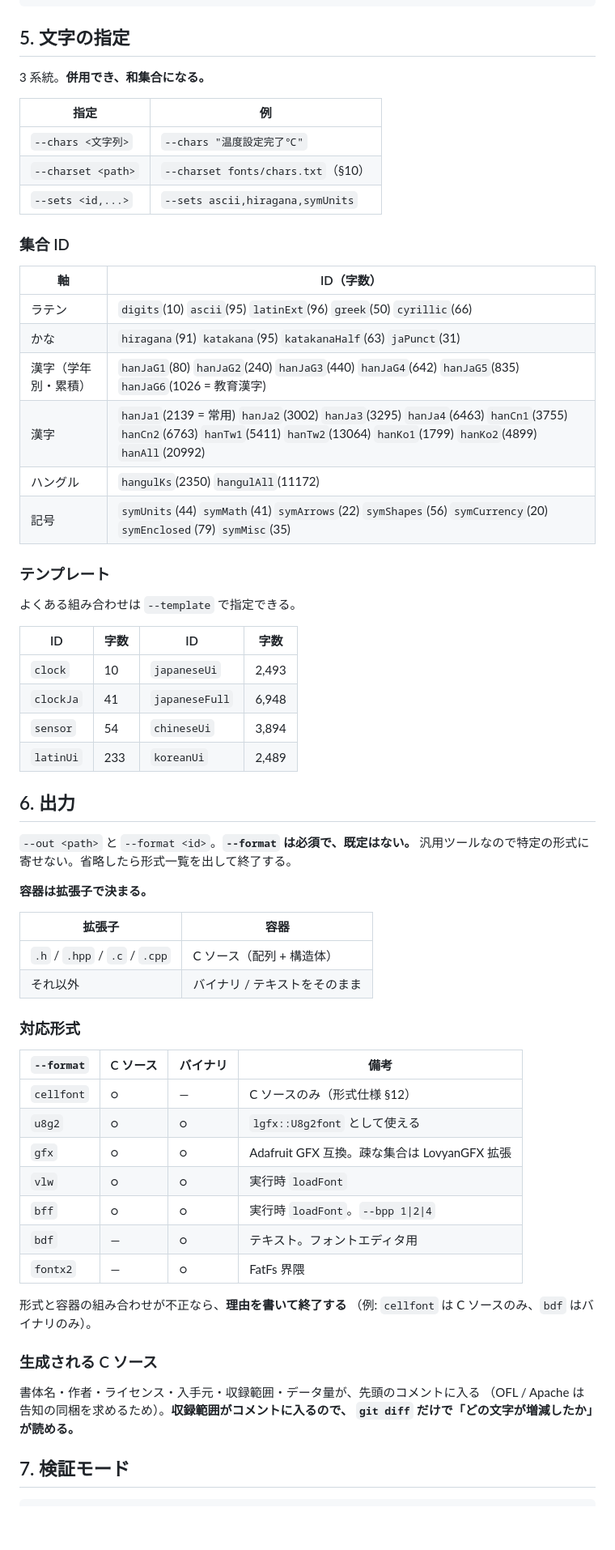
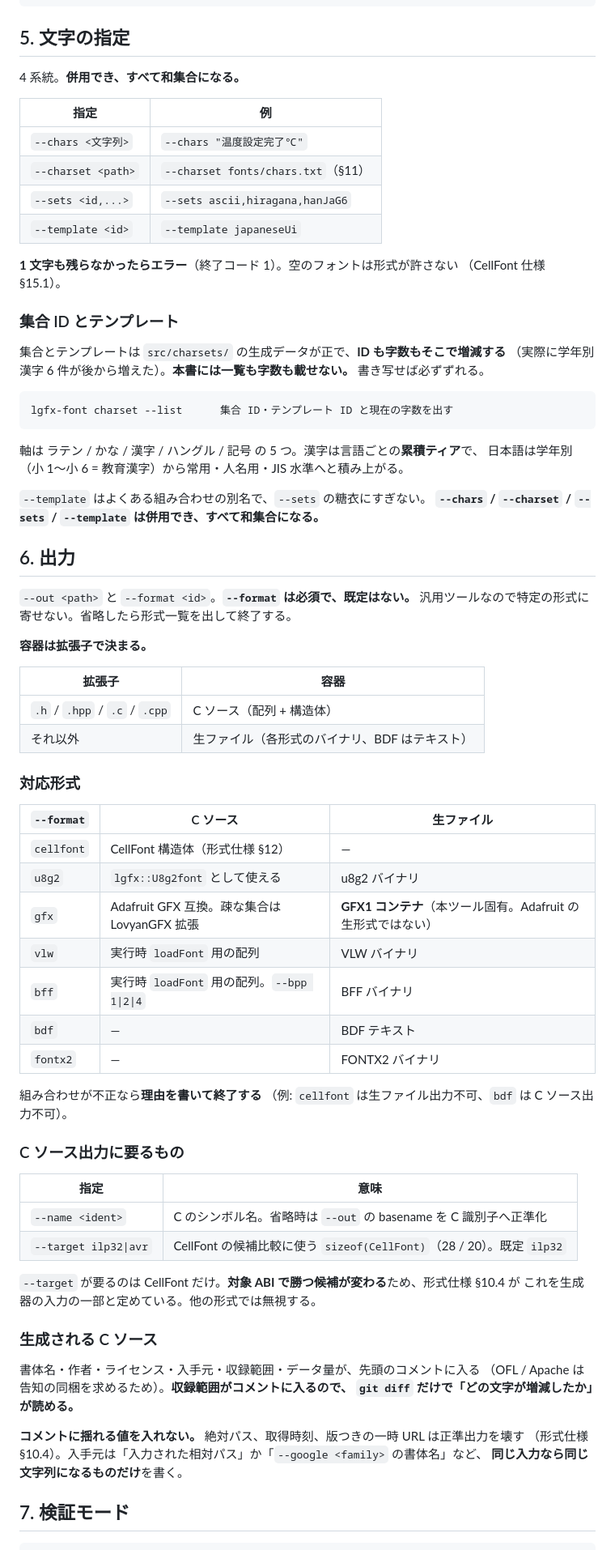
Before and after one commit to tanakamasayuki/LGFXFontToolJs, a Markdown page: docs/cli.ja.md, the part around one of its changes. Shown at 81% size. GitHub-like rendering; blank space fills up the shorter version.

````diff
--- a/docs/cli.ja.md
+++ b/docs/cli.ja.md
@@ -178,35 +187,33 @@ em は書体の設計上の 1 文字ぶんの正方形で、**全角 1 文字の
 
 ## 5. 文字の指定
 
-3 系統。**併用でき、和集合になる。**
+4 系統。**併用でき、すべて和集合になる。**
 
 | 指定 | 例 |
 | --- | --- |
 | `--chars <文字列>` | `--chars "温度設定完了℃"` |
-| `--charset <path>` | `--charset fonts/chars.txt`（§10） |
-| `--sets <id,...>` | `--sets ascii,hiragana,symUnits` |
+| `--charset <path>` | `--charset fonts/chars.txt`（§11） |
+| `--sets <id,...>` | `--sets ascii,hiragana,hanJaG6` |
+| `--template <id>` | `--template japaneseUi` |
 
-### 集合 ID
+**1 文字も残らなかったらエラー**（終了コード 1）。空のフォントは形式が許さない
+（CellFont 仕様 §15.1）。
 
-| 軸 | ID（字数） |
-| --- | --- |
-| ラテン | `digits`(10) `ascii`(95) `latinExt`(96) `greek`(50) `cyrillic`(66) |
-| かな | `hiragana`(91) `katakana`(95) `katakanaHalf`(63) `jaPunct`(31) |
-| 漢字（学年別・累積） | `hanJaG1`(80) `hanJaG2`(240) `hanJaG3`(440) `hanJaG4`(642) `hanJaG5`(835) `hanJaG6`(1026 = 教育漢字) |
-| 漢字 | `hanJa1`(2139 = 常用) `hanJa2`(3002) `hanJa3`(3295) `hanJa4`(6463) `hanCn1`(3755) `hanCn2`(6763) `hanTw1`(5411) `hanTw2`(13064) `hanKo1`(1799) `hanKo2`(4899) `hanAll`(20992) |
-| ハングル | `hangulKs`(2350) `hangulAll`(11172) |
-| 記号 | `symUnits`(44) `symMath`(41) `symArrows`(22) `symShapes`(56) `symCurrency`(20) `symEnclosed`(79) `symMisc`(35) |
+### 集合 ID とテンプレート
 
-### テンプレート
+集合とテンプレートは `src/charsets/` の生成データが正で、**ID も字数もそこで増減する**
+（実際に学年別漢字 6 件が後から増えた）。**本書には一覧も字数も載せない。**
+書き写せば必ずずれる。
 
-よくある組み合わせは `--template` で指定できる。
+```
+lgfx-font charset --list      集合 ID・テンプレート ID と現在の字数を出す
+```
 
-| ID | 字数 | ID | 字数 |
-| --- | --- | --- | --- |
-| `clock` | 10 | `japaneseUi` | 2,493 |
-| `clockJa` | 41 | `japaneseFull` | 6,948 |
-| `sensor` | 54 | `chineseUi` | 3,894 |
-| `latinUi` | 233 | `koreanUi` | 2,489 |
+軸は ラテン / かな / 漢字 / ハングル / 記号 の 5 つ。漢字は言語ごとの**累積ティア**で、
+日本語は学年別（小 1〜小 6 = 教育漢字）から常用・人名用・JIS 水準へと積み上がる。
+
+`--template` はよくある組み合わせの別名で、`--sets` の糖衣にすぎない。
+**`--chars` / `--charset` / `--sets` / `--template` は併用でき、すべて和集合になる。**
 
 ## 6. 出力
 
@@ -218,22 +225,32 @@ em は書体の設計上の 1 文字ぶんの正方形で、**全角 1 文字の
 | 拡張子 | 容器 |
 | --- | --- |
 | `.h` / `.hpp` / `.c` / `.cpp` | C ソース（配列 + 構造体） |
-| それ以外 | バイナリ / テキストをそのまま |
+| それ以外 | 生ファイル（各形式のバイナリ、BDF はテキスト） |
 
 ### 対応形式
 
-| `--format` | C ソース | バイナリ | 備考 |
-| --- | --- | --- | --- |
-| `cellfont` | ○ | — | C ソースのみ（形式仕様 §12） |
-| `u8g2` | ○ | ○ | `lgfx::U8g2font` として使える |
-| `gfx` | ○ | ○ | Adafruit GFX 互換。疎な集合は LovyanGFX 拡張 |
-| `vlw` | ○ | ○ | 実行時 `loadFont` |
-| `bff` | ○ | ○ | 実行時 `loadFont`。`--bpp 1\|2\|4` |
-| `bdf` | — | ○ | テキスト。フォントエディタ用 |
-| `fontx2` | — | ○ | FatFs 界隈 |
+| `--format` | C ソース | 生ファイル |
+| --- | --- | --- |
+| `cellfont` | CellFont 構造体（形式仕様 §12） | — |
+| `u8g2` | `lgfx::U8g2font` として使える | u8g2 バイナリ |
+| `gfx` | Adafruit GFX 互換。疎な集合は LovyanGFX 拡張 | **GFX1 コンテナ**（本ツール固有。Adafruit の生形式ではない） |
+| `vlw` | 実行時 `loadFont` 用の配列 | VLW バイナリ |
+| `bff` | 実行時 `loadFont` 用の配列。`--bpp 1\|2\|4` | BFF バイナリ |
+| `bdf` | — | BDF テキスト |
+| `fontx2` | — | FONTX2 バイナリ |
 
-形式と容器の組み合わせが不正なら、**理由を書いて終了する**
-（例: `cellfont` は C ソースのみ、`bdf` はバイナリのみ）。
+組み合わせが不正なら**理由を書いて終了する**
+（例: `cellfont` は生ファイル出力不可、`bdf` は C ソース出力不可）。
+
+### C ソース出力に要るもの
+
+| 指定 | 意味 |
+| --- | --- |
+| `--name <ident>` | C のシンボル名。省略時は `--out` の basename を C 識別子へ正準化 |
+| `--target ilp32\|avr` | CellFont の候補比較に使う `sizeof(CellFont)`（28 / 20）。既定 `ilp32` |
+
+`--target` が要るのは CellFont だけ。**対象 ABI で勝つ候補が変わる**ため、形式仕様 §10.4 が
+これを生成器の入力の一部と定めている。他の形式では無視する。
 
 ### 生成される C ソース
 
@@ -241,6 +258,10 @@ em は書体の設計上の 1 文字ぶんの正方形で、**全角 1 文字の
 （OFL / Apache は告知の同梱を求めるため）。**収録範囲がコメントに入るので、
 `git diff` だけで「どの文字が増減したか」が読める。**
 
+**コメントに揺れる値を入れない。** 絶対パス、取得時刻、版つきの一時 URL は正準出力を壊す
+（形式仕様 §10.4）。入手元は「入力された相対パス」か「`--google <family>` の書体名」など、
+**同じ入力なら同じ文字列になるものだけ**を書く。
+
 ## 7. 検証モード
 
 ```
````
Also changed, not shown: other parts of docs/cli.ja.md (+112 -42 lines).
